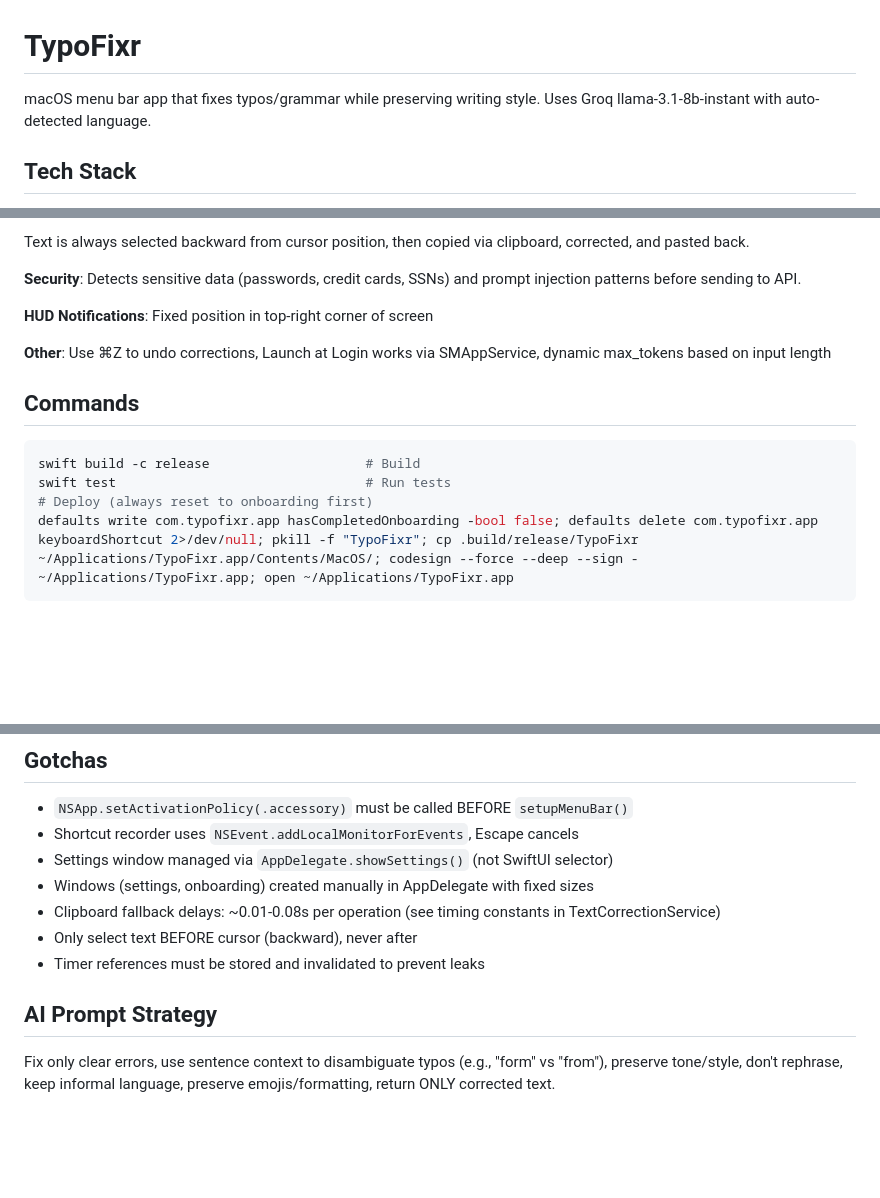
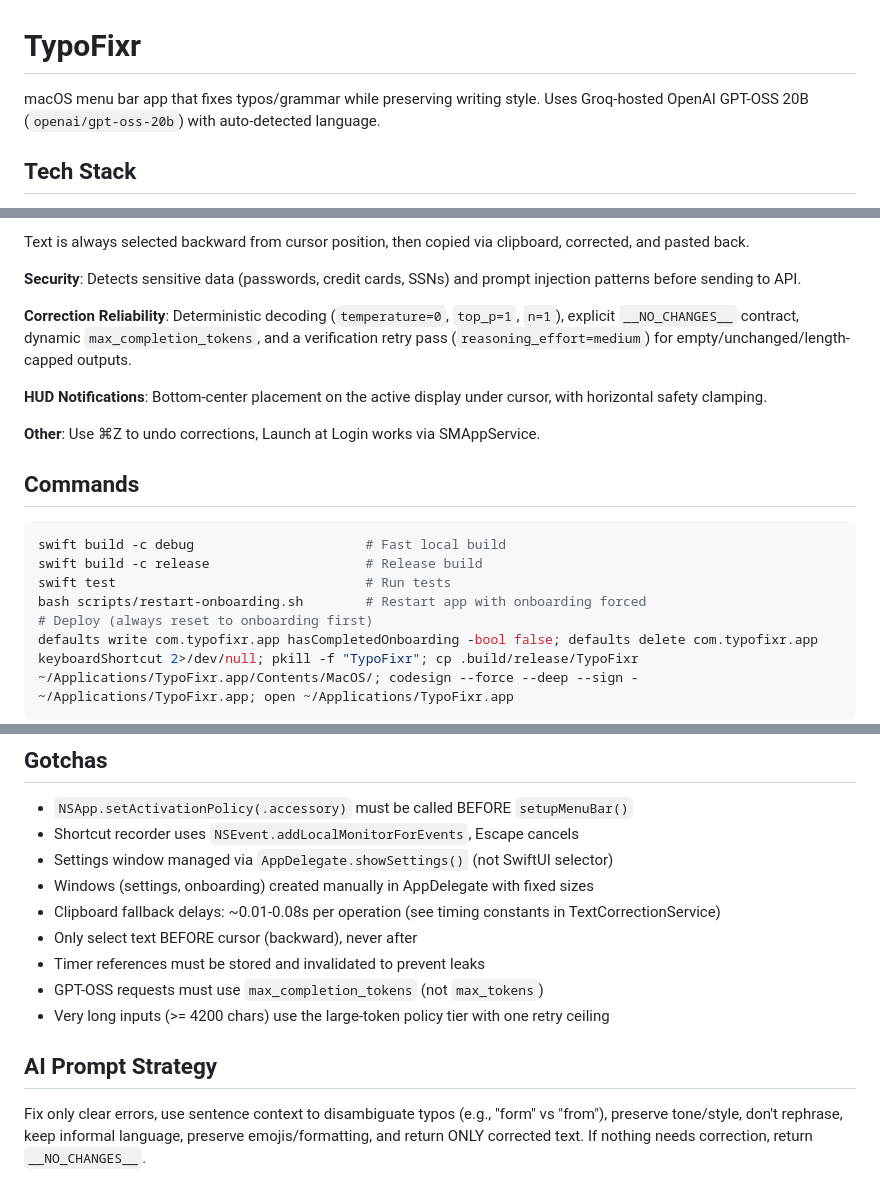
Before and after one commit to kdelmotte/TypoFixr, a Markdown page: CLAUDE.md, 3 parts joined by grey strips. Drawn GitHub-style; blank space fills up the shorter version.

````diff
--- a/CLAUDE.md
+++ b/CLAUDE.md
@@ -1,6 +1,6 @@
 # TypoFixr
 
-macOS menu bar app that fixes typos/grammar while preserving writing style. Uses Groq llama-3.1-8b-instant with auto-detected language.
+macOS menu bar app that fixes typos/grammar while preserving writing style. Uses Groq-hosted OpenAI GPT-OSS 20B (`openai/gpt-oss-20b`) with auto-detected language.
 
 ## Tech Stack
 - Swift 5.9+, SwiftUI, macOS 13.0+
@@ -47,14 +47,18 @@ Text is always selected backward from cursor position, then copied via clipboard
 
 **Security**: Detects sensitive data (passwords, credit cards, SSNs) and prompt injection patterns before sending to API.
 
-**HUD Notifications**: Fixed position in top-right corner of screen
+**Correction Reliability**: Deterministic decoding (`temperature=0`, `top_p=1`, `n=1`), explicit `__NO_CHANGES__` contract, dynamic `max_completion_tokens`, and a verification retry pass (`reasoning_effort=medium`) for empty/unchanged/length-capped outputs.
 
-**Other**: Use ⌘Z to undo corrections, Launch at Login works via SMAppService, dynamic max_tokens based on input length
+**HUD Notifications**: Bottom-center placement on the active display under cursor, with horizontal safety clamping.
+
+**Other**: Use ⌘Z to undo corrections, Launch at Login works via SMAppService.
 
 ## Commands
 ```bash
-swift build -c release                    # Build
+swift build -c debug                      # Fast local build
+swift build -c release                    # Release build
 swift test                                # Run tests
+bash scripts/restart-onboarding.sh        # Restart app with onboarding forced
 # Deploy (always reset to onboarding first)
 defaults write com.typofixr.app hasCompletedOnboarding -bool false; defaults delete com.typofixr.app keyboardShortcut 2>/dev/null; pkill -f "TypoFixr"; cp .build/release/TypoFixr ~/Applications/TypoFixr.app/Contents/MacOS/; codesign --force --deep --sign - ~/Applications/TypoFixr.app; open ~/Applications/TypoFixr.app
 ```
@@ -67,6 +71,8 @@ defaults write com.typofixr.app hasCompletedOnboarding -bool false; defaults del
 - Clipboard fallback delays: ~0.01-0.08s per operation (see timing constants in TextCorrectionService)
 - Only select text BEFORE cursor (backward), never after
 - Timer references must be stored and invalidated to prevent leaks
+- GPT-OSS requests must use `max_completion_tokens` (not `max_tokens`)
+- Very long inputs (>= 4200 chars) use the large-token policy tier with one retry ceiling
 
 ## AI Prompt Strategy
-Fix only clear errors, use sentence context to disambiguate typos (e.g., "form" vs "from"), preserve tone/style, don't rephrase, keep informal language, preserve emojis/formatting, return ONLY corrected text.
+Fix only clear errors, use sentence context to disambiguate typos (e.g., "form" vs "from"), preserve tone/style, don't rephrase, keep informal language, preserve emojis/formatting, and return ONLY corrected text. If nothing needs correction, return `__NO_CHANGES__`.
````
Also changed, not shown: README.md (+17 -4 lines).
